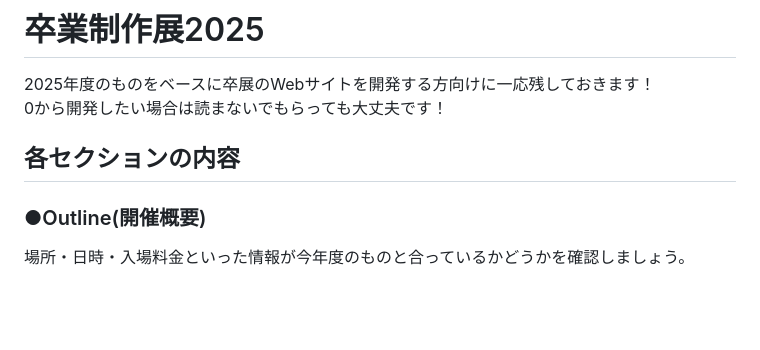
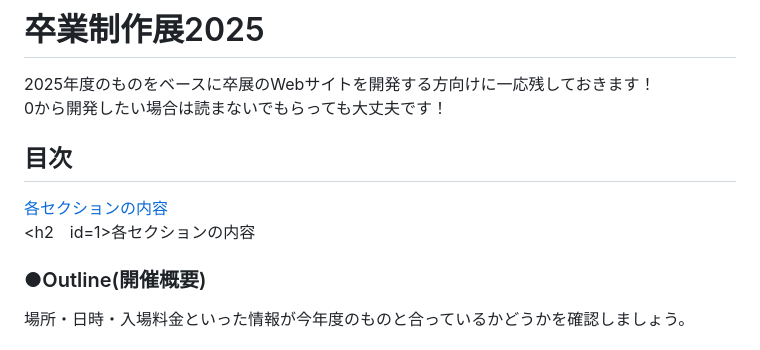
Before and after one commit to Key-S-Git/sotsuten, a Markdown page: README.md, the part around the change. Rendered like a GitHub page; blank space fills up the shorter version.

```diff
--- a/README.md
+++ b/README.md
@@ -3,7 +3,11 @@
 2025年度のものをベースに卒展のWebサイトを開発する方向けに一応残しておきます！<br>
 0から開発したい場合は読まないでもらっても大丈夫です！
 
-<h2>各セクションの内容</h2>
+<h2>目次</h2>
+<a href=#1>各セクションの内容</a>
+
+
+<h2　id=1>各セクションの内容</h2>
 <h3>●Outline(開催概要)</h3>
 場所・日時・入場料金といった情報が今年度のものと合っているかどうかを確認しましょう。<br>
 
```
